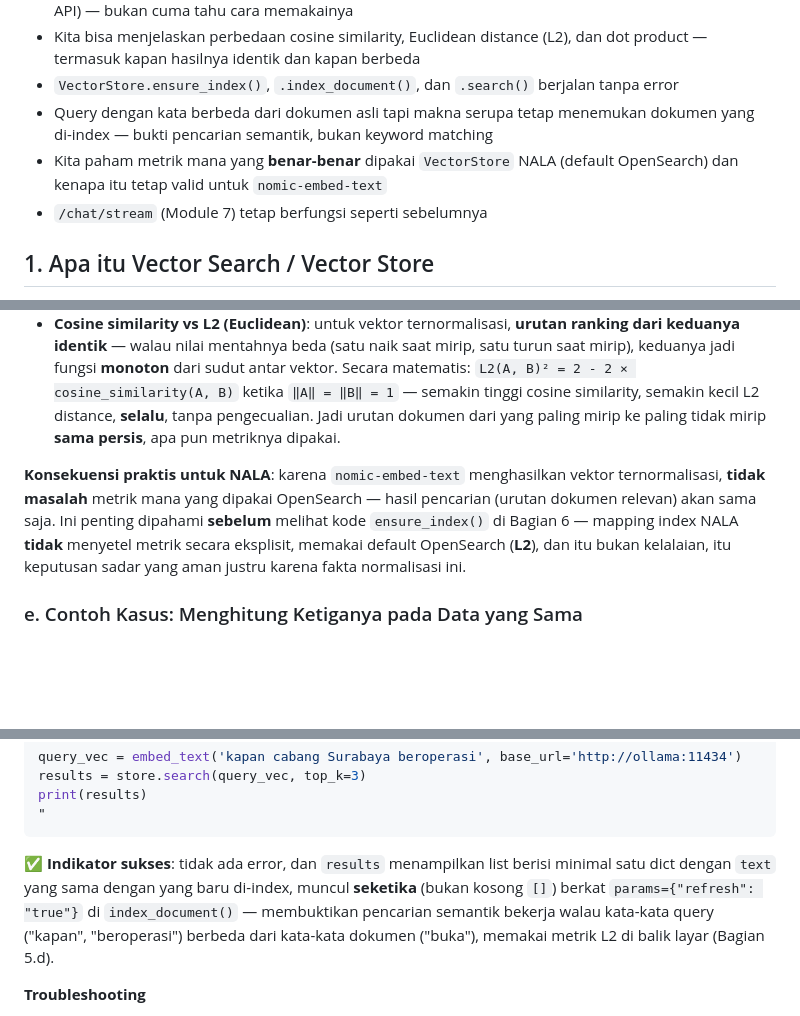
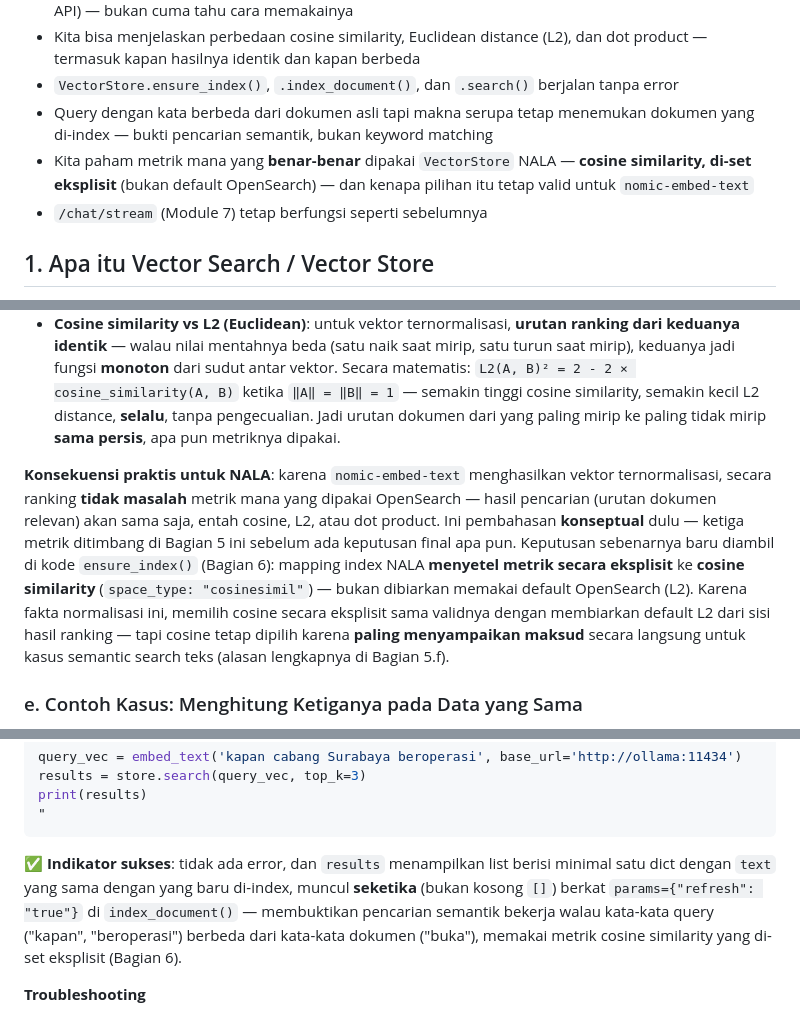
Before and after one commit to githubna-ilham/nala_ai, a Markdown page: Module-12-Vector-Store/materi.md, 3 parts joined by grey strips. Drawn GitHub-style; blank space fills up the shorter version.

Commit message:
Module 12: perbaiki kontradiksi soal metrik similarity — materi sekarang konsisten dengan kode (cosine similarity eksplisit, bukan default L2)

````diff
--- a/Module-12-Vector-Store/materi.md
+++ b/Module-12-Vector-Store/materi.md
@@ -26,7 +26,7 @@ flowchart LR
 - Kita bisa menjelaskan perbedaan cosine similarity, Euclidean distance (L2), dan dot product — termasuk kapan hasilnya identik dan kapan berbeda
 - `VectorStore.ensure_index()`, `.index_document()`, dan `.search()` berjalan tanpa error
 - Query dengan kata berbeda dari dokumen asli tapi makna serupa tetap menemukan dokumen yang di-index — bukti pencarian semantik, bukan keyword matching
-- Kita paham metrik mana yang **benar-benar** dipakai `VectorStore` NALA (default OpenSearch) dan kenapa itu tetap valid untuk `nomic-embed-text`
+- Kita paham metrik mana yang **benar-benar** dipakai `VectorStore` NALA — **cosine similarity, di-set eksplisit** (bukan default OpenSearch) — dan kenapa pilihan itu tetap valid untuk `nomic-embed-text`
 - `/chat/stream` (Module 7) tetap berfungsi seperti sebelumnya
 
 ## 1. Apa itu Vector Search / Vector Store
@@ -141,7 +141,7 @@ Dot product **memperhitungkan magnitude** (sama seperti L2, beda dengan cosine)
 - **Cosine similarity vs dot product**: untuk vektor ternormalisasi, keduanya **identik secara matematis** (Bagian 5.c) — tidak ada bedanya secara hasil, cuma beda cara hitung (dot product sedikit lebih murah secara komputasi karena tidak perlu menghitung ulang normalisasi).
 - **Cosine similarity vs L2 (Euclidean)**: untuk vektor ternormalisasi, **urutan ranking dari keduanya identik** — walau nilai mentahnya beda (satu naik saat mirip, satu turun saat mirip), keduanya jadi fungsi **monoton** dari sudut antar vektor. Secara matematis: `L2(A, B)² = 2 - 2 × cosine_similarity(A, B)` ketika `‖A‖ = ‖B‖ = 1` — semakin tinggi cosine similarity, semakin kecil L2 distance, **selalu**, tanpa pengecualian. Jadi urutan dokumen dari yang paling mirip ke paling tidak mirip **sama persis**, apa pun metriknya dipakai.
 
-**Konsekuensi praktis untuk NALA**: karena `nomic-embed-text` menghasilkan vektor ternormalisasi, **tidak masalah** metrik mana yang dipakai OpenSearch — hasil pencarian (urutan dokumen relevan) akan sama saja. Ini penting dipahami **sebelum** melihat kode `ensure_index()` di Bagian 6 — mapping index NALA **tidak** menyetel metrik secara eksplisit, memakai default OpenSearch (**L2**), dan itu bukan kelalaian, itu keputusan sadar yang aman justru karena fakta normalisasi ini.
+**Konsekuensi praktis untuk NALA**: karena `nomic-embed-text` menghasilkan vektor ternormalisasi, secara ranking **tidak masalah** metrik mana yang dipakai OpenSearch — hasil pencarian (urutan dokumen relevan) akan sama saja, entah cosine, L2, atau dot product. Ini pembahasan **konseptual** dulu — ketiga metrik ditimbang di Bagian 5 ini sebelum ada keputusan final apa pun. Keputusan sebenarnya baru diambil di kode `ensure_index()` (Bagian 6): mapping index NALA **menyetel metrik secara eksplisit** ke **cosine similarity** (`space_type: "cosinesimil"`) — bukan dibiarkan memakai default OpenSearch (L2). Karena fakta normalisasi ini, memilih cosine secara eksplisit sama validnya dengan membiarkan default L2 dari sisi hasil ranking — tapi cosine tetap dipilih karena **paling menyampaikan maksud** secara langsung untuk kasus semantic search teks (alasan lengkapnya di Bagian 5.f).
 
 ### e. Contoh Kasus: Menghitung Ketiganya pada Data yang Sama
 
@@ -432,7 +432,7 @@ print(results)
 "
 ```
 
-✅ **Indikator sukses**: tidak ada error, dan `results` menampilkan list berisi minimal satu dict dengan `text` yang sama dengan yang baru di-index, muncul **seketika** (bukan kosong `[]`) berkat `params={"refresh": "true"}` di `index_document()` — membuktikan pencarian semantik bekerja walau kata-kata query ("kapan", "beroperasi") berbeda dari kata-kata dokumen ("buka"), memakai metrik L2 di balik layar (Bagian 5.d).
+✅ **Indikator sukses**: tidak ada error, dan `results` menampilkan list berisi minimal satu dict dengan `text` yang sama dengan yang baru di-index, muncul **seketika** (bukan kosong `[]`) berkat `params={"refresh": "true"}` di `index_document()` — membuktikan pencarian semantik bekerja walau kata-kata query ("kapan", "beroperasi") berbeda dari kata-kata dokumen ("buka"), memakai metrik cosine similarity yang di-set eksplisit (Bagian 6).
 
 **Troubleshooting**
 
````
